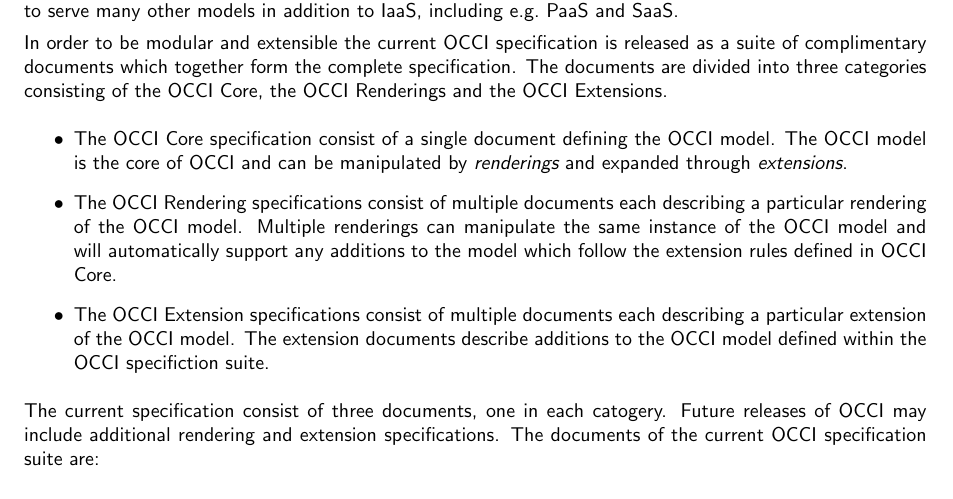
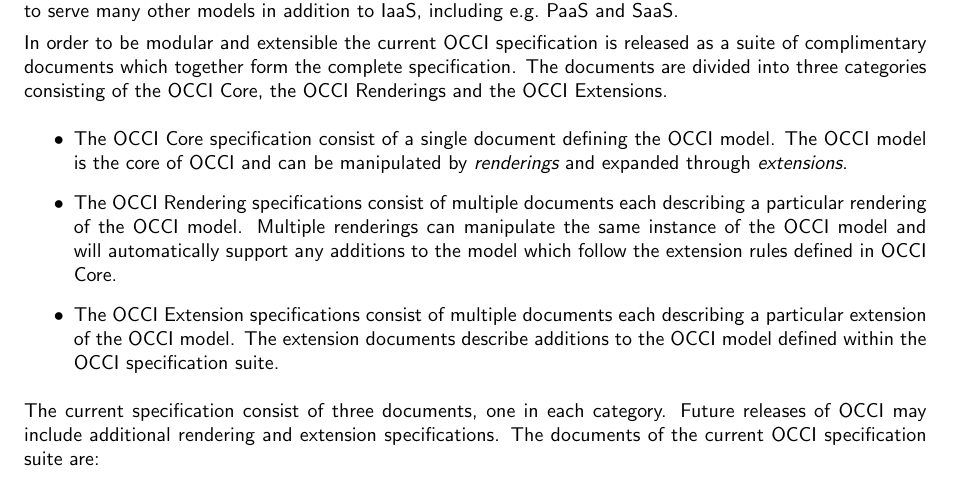
Before and after one commit to occiware/occi-wg, a LaTeX document (core.tex): part of page 3 of 14, cut so that both start at the same text. Compiled offline with pdfLaTeX.

Commit message:
- Spell check
git-svn-id: file://localhost/tmp/svn2git/occi-wg/svn/trunk@287 03f8628b-ed47-4a1f-bca9-bd5ac709a1f8

```diff
--- a/core.tex
+++ b/core.tex
@@ -107,11 +107,11 @@ the OCCI Renderings and the OCCI Extensions.
  Core.
 \item The OCCI Extension specifications consist of multiple documents each
  describing a particular extension of the OCCI model. The extension documents
- describe additions to the OCCI model defined within the OCCI specifiction
+ describe additions to the OCCI model defined within the OCCI specification
  suite.
 \end{itemize}
 %
-The current specification consist of three documents, one in each catogery.
+The current specification consist of three documents, one in each category.
 Future releases of OCCI may include additional rendering and extension
 specifications. The documents of the current OCCI specification suite are:
 
```
Also changed, not shown: core.tex (2 more changed lines).
